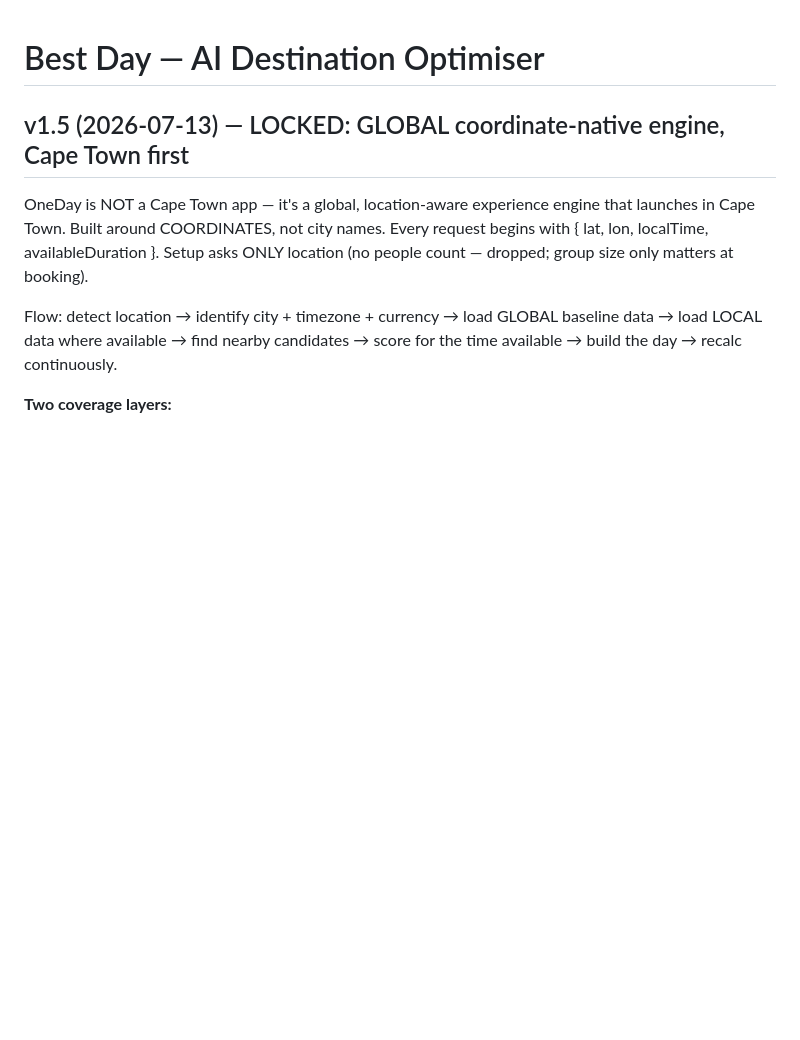
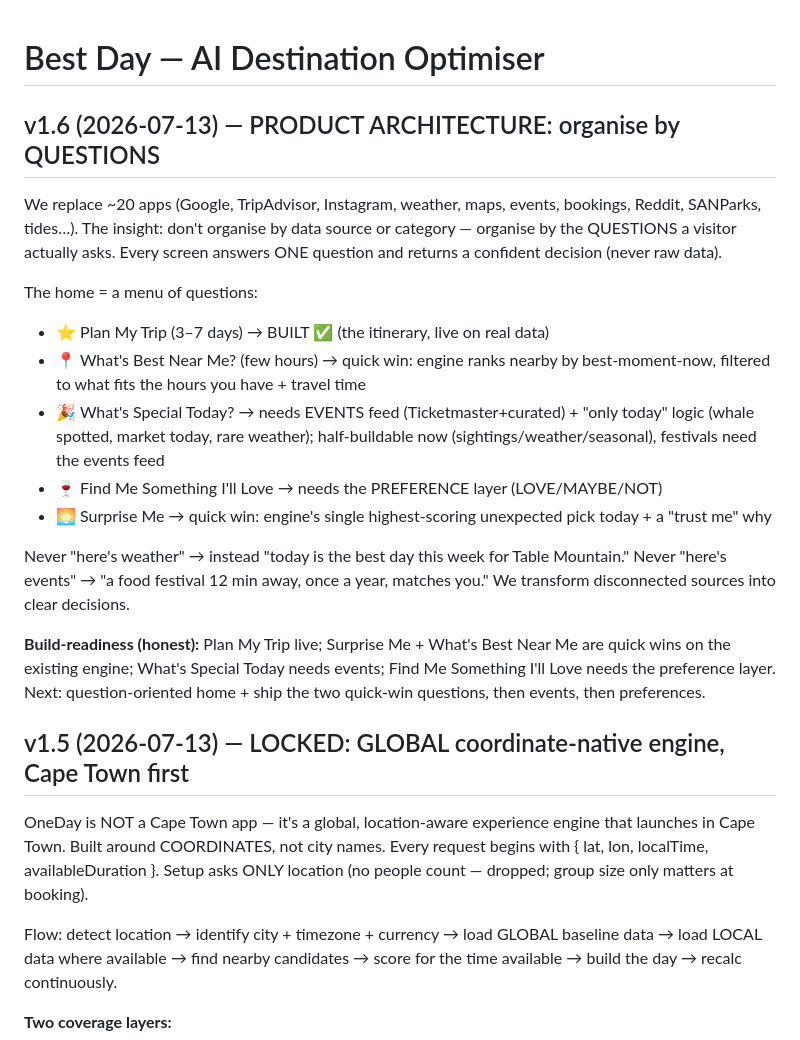
Before and after one commit to MattyB747/oneday, a Markdown page: docs/VISION.md, the part around the change. Drawn GitHub-style; blank space fills up the shorter version.

Commit message:
docs: product architecture = organise by questions, not data sources
Co-Authored-By: Claude Opus 4.8 <noreply@anthropic.com>

```diff
--- a/docs/VISION.md
+++ b/docs/VISION.md
@@ -1,4 +1,30 @@
 # Best Day — AI Destination Optimiser
+
+## v1.6 (2026-07-13) — PRODUCT ARCHITECTURE: organise by QUESTIONS
+We replace ~20 apps (Google, TripAdvisor, Instagram, weather, maps, events,
+bookings, Reddit, SANParks, tides…). The insight: don't organise by data source or
+category — organise by the QUESTIONS a visitor actually asks. Every screen answers
+ONE question and returns a confident decision (never raw data).
+
+The home = a menu of questions:
+- ⭐ Plan My Trip (3–7 days)          → BUILT ✅ (the itinerary, live on real data)
+- 📍 What's Best Near Me? (few hours) → quick win: engine ranks nearby by
+     best-moment-now, filtered to what fits the hours you have + travel time
+- 🎉 What's Special Today?            → needs EVENTS feed (Ticketmaster+curated) +
+     "only today" logic (whale spotted, market today, rare weather); half-buildable
+     now (sightings/weather/seasonal), festivals need the events feed
+- 🍷 Find Me Something I'll Love      → needs the PREFERENCE layer (LOVE/MAYBE/NOT)
+- 🌅 Surprise Me                      → quick win: engine's single highest-scoring
+     unexpected pick today + a "trust me" why
+
+Never "here's weather" → instead "today is the best day this week for Table
+Mountain." Never "here's events" → "a food festival 12 min away, once a year,
+matches you." We transform disconnected sources into clear decisions.
+
+**Build-readiness (honest):** Plan My Trip live; Surprise Me + What's Best Near Me
+are quick wins on the existing engine; What's Special Today needs events; Find Me
+Something I'll Love needs the preference layer. Next: question-oriented home + ship
+the two quick-win questions, then events, then preferences.
 
 ## v1.5 (2026-07-13) — LOCKED: GLOBAL coordinate-native engine, Cape Town first
 OneDay is NOT a Cape Town app — it's a global, location-aware experience engine
```
